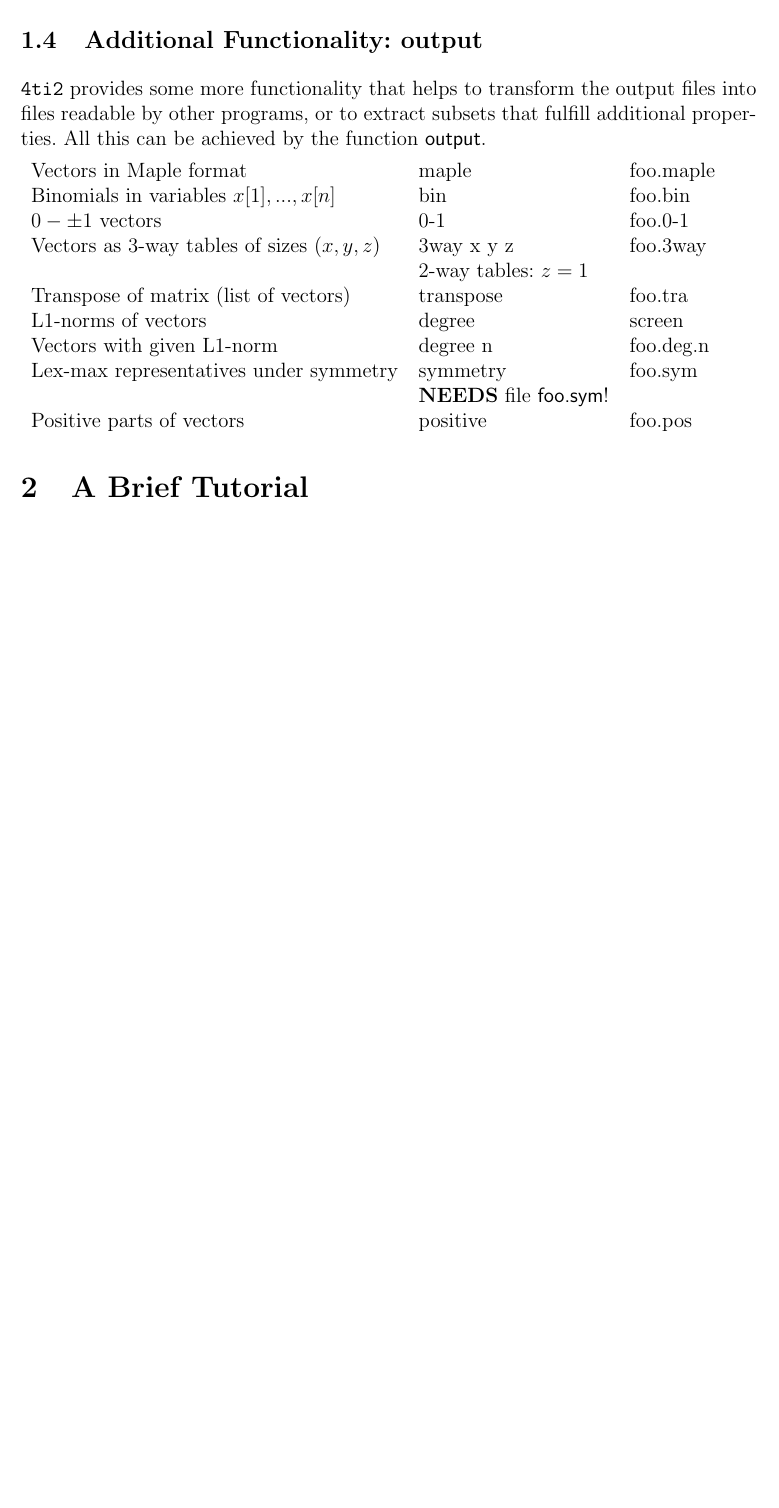
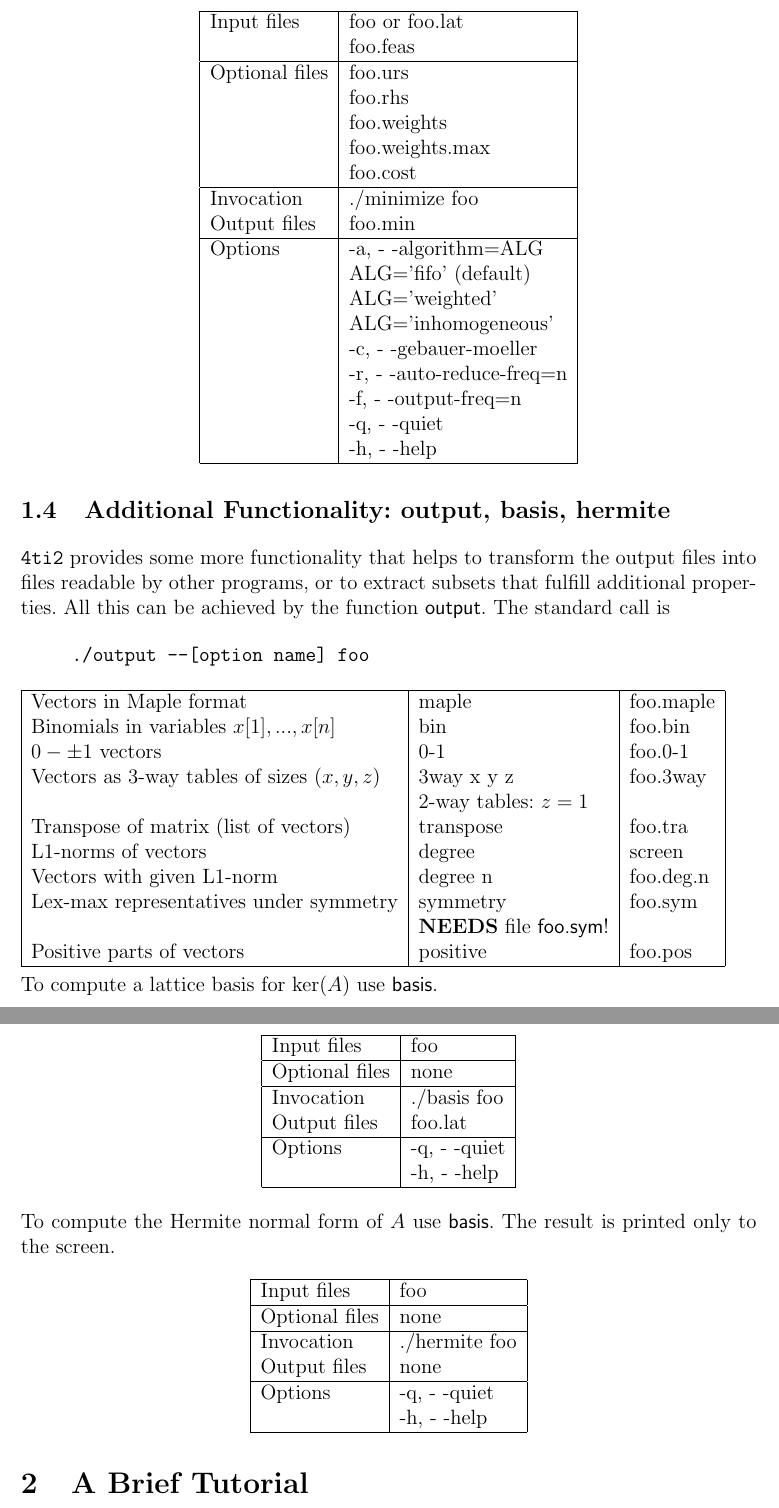
Before and after one commit to 4ti2/4ti2, a LaTeX document (doc/4ti2_manual.tex): part of page 5 of 12 before the commit and two parts of pages 8 and 9 of 16 after it, the two joined at a grey line, cut at the place of the change, the shorter picture padded with empty space. Compiled offline with pdfLaTeX.

Commit message:
Ray: Finished collecting a first draft for the functionality of 4ti2 v1.3.

```diff
--- a/doc/4ti2_manual.tex
+++ b/doc/4ti2_manual.tex
@@ -415,4 +420,3 @@ Output files   & foo.hil       & foo.hil\\
 
 
 
-\subsection{Lattice ideals: groebner, markov}
@@ -420,4 +434 @@ Output files   & foo.hil       & foo.hil\\
 
-\begin{comment}
-\subsection{Gr\"obner Bases}
-Let $A$ be the matrix of interest and let it be given in
@@ -444,28 +474,7 @@ or given ordering.
 
-  If present, cost vector will be read automatically from
-  \File{fileName.cost}. Default term ordering is changed to term
-  ordering compatible with cost vector.
+  \File{markov} always produces output, even if target file exists.
 \end{Note}
 
 
 
 
-\subsection{Markov Bases}
-Let $A$ be the matrix of interest and let it be given in
-\File{fileName}. We want to compute a minimal generating set (Markov
-basis) of the toric ideal $I_A$ associated with $A$. If no Gr\"obner
-basis of $I_A$ is present, it is computed. Then a Markov basis of
-$I_A$ is extracted from the Gr\"obner basis using the same term ordering
-as for the Gr\"obner basis computation.
-
-\vspace{15pt}
-\begin{Problem}
-Compute a Markov basis of $I_A$ with respect to default or given
-ordering.
-\end{Problem}
-\begin{myverbatim}
-./markov fileName
-\end{myverbatim}
-\begin{Result}
-\File{fileName.mar}
-\end{Result}
@@ -472,9 +507,2 @@ ordering.
 
 \begin{Note}
-  If present, the Gr\"obner basis of $I_A$ is used to extract a Markov
-  basis from it.
-
-  If present, cost vector will be read automatically from
-  \File{fileName.cost}. Default term ordering in \Command{groebner}
-  and in \Command{markov} is changed to term ordering compatible with
-  cost vector.
@@ -489,31 +547,0 @@ ordering.
-\subsection{Integer Programming (Normal Form)}
-Let $A$ be a matrix given in \File{fileName}, let $c$ be a cost vector
-given in \File{fileName.cost}, and let $z_0$ be an integer point given in
-\File{fileName.feas}. We want to compute an optimum to
-\[
-\min\{c^\intercal z:Az=Az_0,z\in\Z^n_+\}
-\]
-by computing the Gr\"obner basis of the toric ideal $I_A$ with respect
-to a term ordering compatible with $c$ and by computing the normal
-form of $z_0$ with respect to this Gr\"obner basis.
-
-\vspace{15pt}
-\begin{Problem}
-Compute an optimum to $\min\{c^\intercal z:Az=Az_0,z\in\Z^n_+\}$.
-\end{Problem}
-\begin{myverbatim}
-./minimize fileName
-\end{myverbatim}
-\begin{Result}
-\File{fileName.min}
-\end{Result}
-
-\begin{Note}
-  This function \important{NEEDS} \File{fileName.cost} and
-  \File{fileName.feas}.
-
-  If present, the Gr\"obner basis will be read automatically from
-  \File{fileName.gro}. Otherwise, it will be computed.
-\end{Note}
-
-\end{comment}
@@ -520,15 +566,48 @@ Compute an optimum to $\min\{c^\intercal z:Az=Az_0,z\in\Z^n_+\}$.
 
 
 
+\begin{center}
+\begin{tabular}{|l|l|}
+\hline
+Input files    & foo or foo.lat \\
+               & foo.feas \\
+\hline
+Optional files & foo.urs         \\
+	       & foo.rhs         \\
+               & foo.weights     \\
+               & foo.weights.max \\
+	       & foo.cost        \\
+\hline
+Invocation     & ./minimize foo \\
+Output files   & foo.min        \\
+\hline
+Options        & -a, - -algorithm=ALG \\
+               & ALG='fifo' (default) \\
+	       & ALG='weighted' \\
+	       & ALG='inhomogeneous' \\
+	       & -c, - -gebauer-moeller \\
+	       & -r, - -auto-reduce-freq=n \\
+	       & -f, - -output-freq=n \\
+	       & -q, - -quiet \\
+	       & -h, - -help \\
+\hline
+\end{tabular}
+\end{center}
 
-\subsection{Additional Functionality: output}
+
+
+\subsection{Additional Functionality: output, basis, hermite}
 \FourTiTwo{} provides some more functionality that helps to transform
 the output files into files readable by other programs, or to extract
 subsets that fulfill additional properties. All this can be achieved
-by the function \Command{output}.
+by the function \Command{output}. The standard call is
 
+\begin{myverbatim}
+./output --[option name] foo
+\end{myverbatim}
 
-\begin{tabular}{lll}
+\begin{tabular}{|l|l|l|}
+\hline
 Vectors in Maple format & maple & foo.maple\\
 Binomials in variables $x[1],...,x[n]$ & bin & foo.bin\\
 $0-\pm 1$ vectors & 0-1 & foo.0-1\\
@@ -540,11 +619,46 @@ Vectors with given L1-norm & degree n & foo.deg.n\\
 Lex-max representatives under symmetry & symmetry & foo.sym\\
 	& \important{NEEDS} file \File{foo.sym}! &\\
 Positive parts of vectors & positive & foo.pos\\
+\hline
 \end{tabular}
 
+To compute a lattice basis for $\ker(A)$ use \File{basis}.
+
+\begin{center}
+\begin{tabular}{|l|l|}
+\hline
+Input files    & foo \\
+\hline
+Optional files & none \\
+\hline
+Invocation     & ./basis foo \\
+Output files   & foo.lat     \\
+\hline
+Options        & -q, - -quiet \\
+	       & -h, - -help \\
+\hline
+\end{tabular}
+\end{center}
 
 
+To compute the Hermite normal form of $A$ use \File{basis}. The result
+is printed only to the screen.
 
+\begin{center}
+\begin{tabular}{|l|l|}
+\hline
+Input files    & foo \\
+\hline
+Optional files & none \\
+\hline
+Invocation     & ./hermite foo \\
+Output files   & none     \\
+\hline
+Options        & -q, - -quiet \\
+	       & -h, - -help \\
+\hline
+\end{tabular}
+\end{center}
 
 %%%%%%%%%%%%%%%%%%%%%%%%%%%%%%%%%%%%%%%%%%%%%%%%%%%%%%%%%%%%%%%%%%%
 %%%%%%%%%%%%%%%%%%%%%%%%%%%%%%%%%%%%%%%%%%%%%%%%%%%%%%%%%%%%%%%%%%%
```
Also changed, not shown: doc/4ti2_manual.tex (161 more changed lines).
